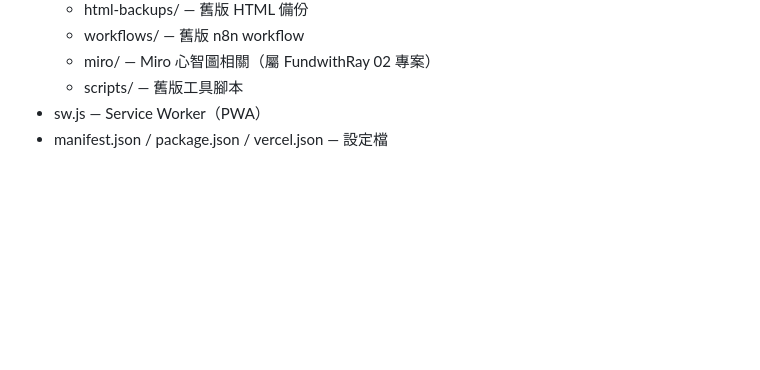
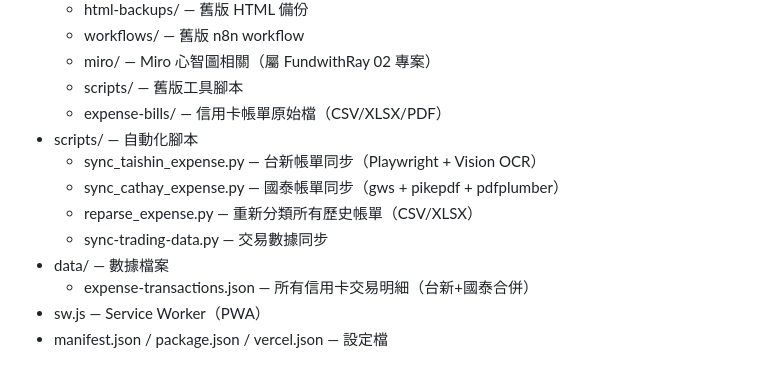
Before and after one commit to davidrich888/RayOS, a Markdown page: CLAUDE.md, the part around the change. Rendered like a GitHub page; blank space fills up the shorter version.

Commit message:
docs: update CLAUDE.md and memory for dual credit card sync

```diff
--- a/CLAUDE.md
+++ b/CLAUDE.md
@@ -163,6 +163,14 @@ Ray 的個人生活數據儀表板，整合每日習慣追蹤、體態數據、
   - workflows/ — 舊版 n8n workflow
   - miro/ — Miro 心智圖相關（屬 FundwithRay 02 專案）
   - scripts/ — 舊版工具腳本
+  - expense-bills/ — 信用卡帳單原始檔（CSV/XLSX/PDF）
+- scripts/ — 自動化腳本
+  - sync_taishin_expense.py — 台新帳單同步（Playwright + Vision OCR）
+  - sync_cathay_expense.py — 國泰帳單同步（gws + pikepdf + pdfplumber）
+  - reparse_expense.py — 重新分類所有歷史帳單（CSV/XLSX）
+  - sync-trading-data.py — 交易數據同步
+- data/ — 數據檔案
+  - expense-transactions.json — 所有信用卡交易明細（台新+國泰合併）
 - sw.js — Service Worker（PWA）
 - manifest.json / package.json / vercel.json — 設定檔
 
```
